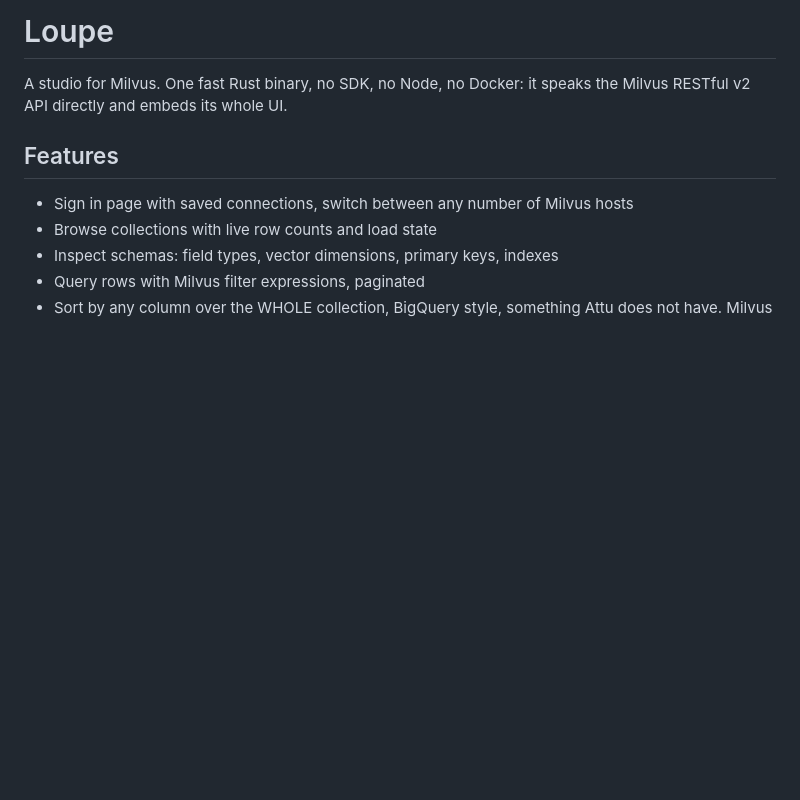
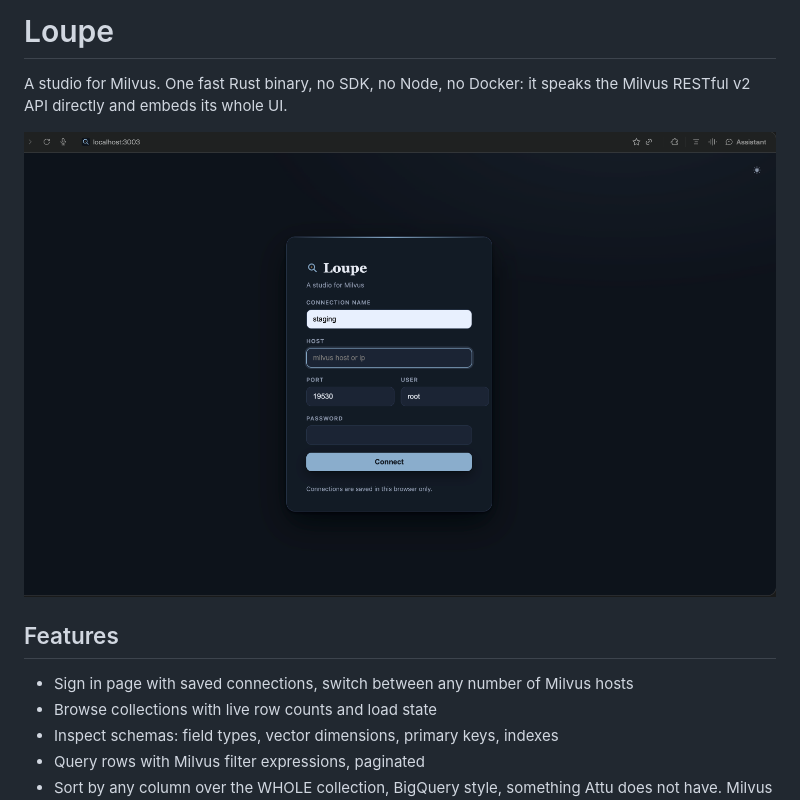
Before and after one commit to 0xcynyx/loupe, a Markdown page: README.md, the part around the change. Drawn GitHub-style; pictures changed too: docs/signin.png (added); blank space fills up the shorter version.

Commit message:
Add sign in screenshot to README

```diff
--- a/README.md
+++ b/README.md
@@ -1,6 +1,8 @@
 # Loupe
 
 A studio for Milvus. One fast Rust binary, no SDK, no Node, no Docker: it speaks the Milvus RESTful v2 API directly and embeds its whole UI.
+
+![Loupe sign in](docs/signin.png)
 
 ## Features
 
```
